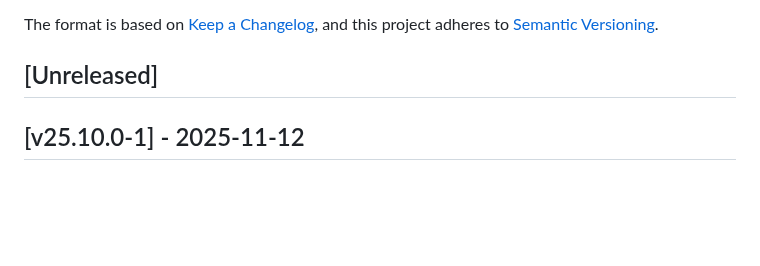
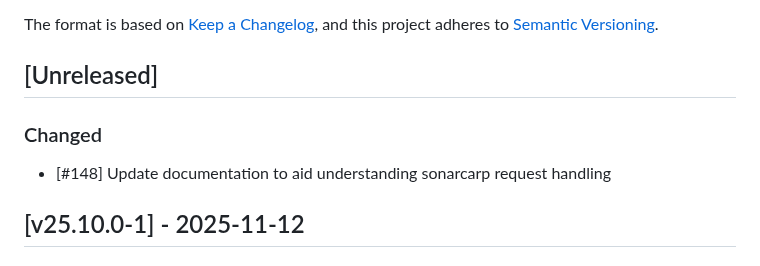
Before and after one commit to cloudogu/sonar, a Markdown page: CHANGELOG.md, the part around the change. Drawn GitHub-style; blank space fills up the shorter version.

Commit message:
#148 update CHANGELOG.md

```diff
--- a/CHANGELOG.md
+++ b/CHANGELOG.md
@@ -6,6 +6,8 @@ The format is based on [Keep a Changelog](https://keepachangelog.com/en/1.1.0/),
 and this project adheres to [Semantic Versioning](https://semver.org/spec/v2.0.0.html).
 
 ## [Unreleased]
+### Changed
+- [#148] Update documentation to aid understanding sonarcarp request handling
 
 ## [v25.10.0-1] - 2025-11-12
 ### Changed
```
